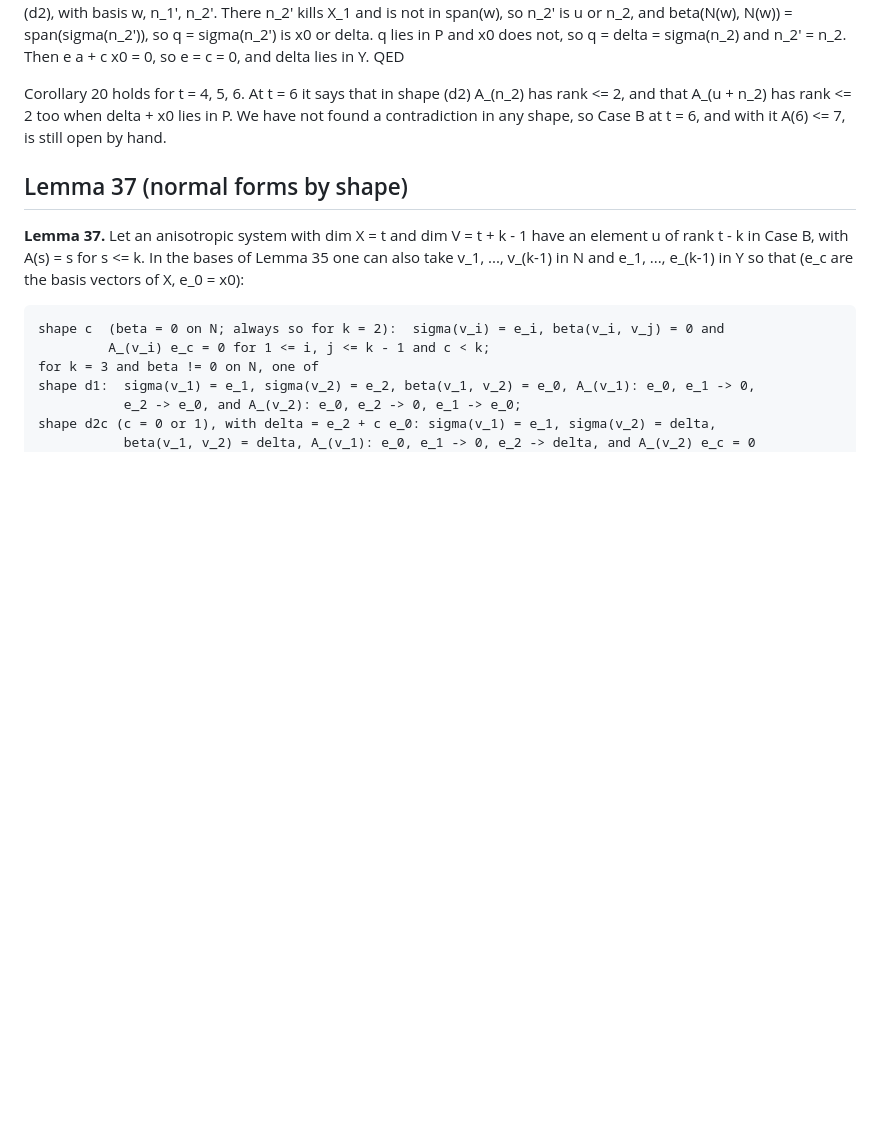
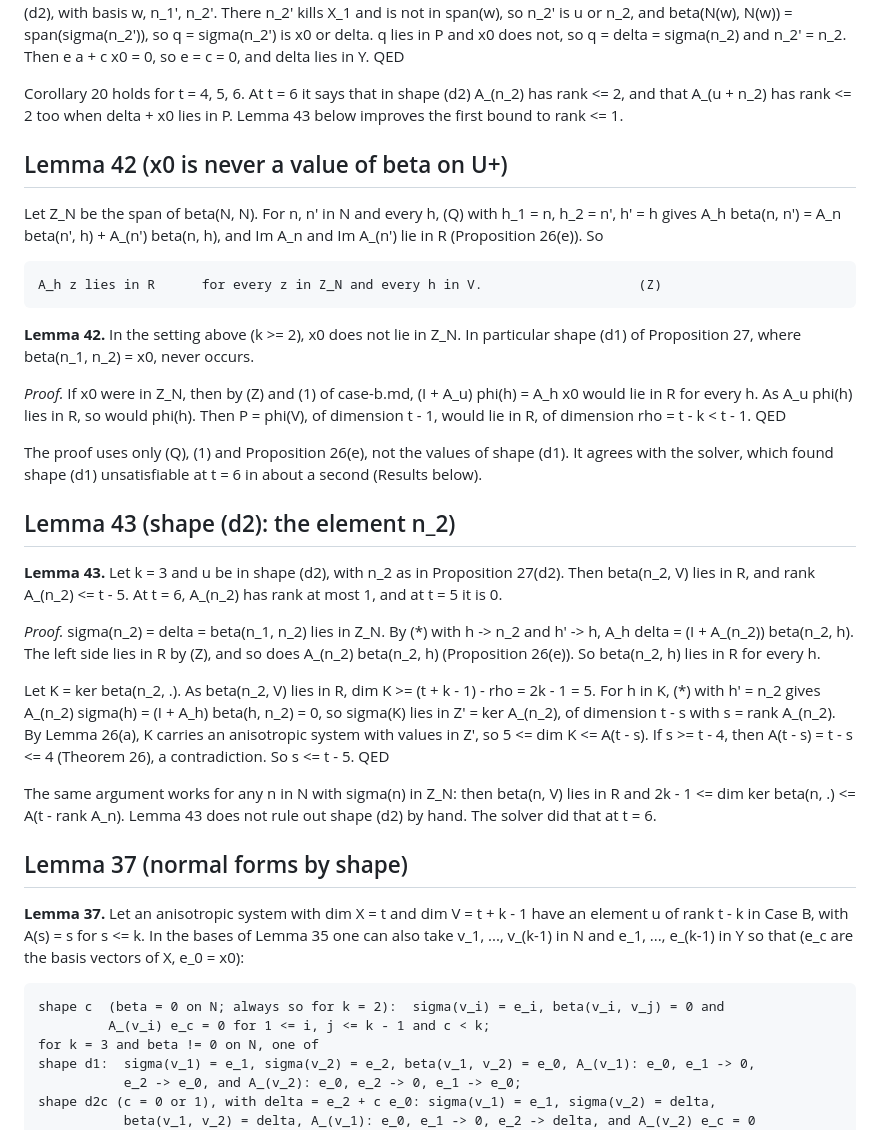
Before and after one commit to munimtechnologies/kakeya-small-fields, a Markdown page: notes/case-b-shapes.md, the part around one of its changes. Rendered like a GitHub page; blank space fills up the shorter version.

```diff
--- a/notes/case-b-shapes.md
+++ b/notes/case-b-shapes.md
@@ -103,8 +112,46 @@ not, so q = delta = sigma(n_2) and n_2' = n_2. Then e a + c x0 = 0, so e = c = 0
 QED
 
 Corollary 20 holds for t = 4, 5, 6. At t = 6 it says that in shape (d2) A_(n_2) has rank <= 2, and
-that A_(u + n_2) has rank <= 2 too when delta + x0 lies in P. We have not found a contradiction in
-any shape, so Case B at t = 6, and with it A(6) <= 7, is still open by hand.
+that A_(u + n_2) has rank <= 2 too when delta + x0 lies in P. Lemma 43 below improves the first
+bound to rank <= 1.
+
+## Lemma 42 (x0 is never a value of beta on U+)
+
+Let Z_N be the span of beta(N, N). For n, n' in N and every h, (Q) with h_1 = n, h_2 = n', h' = h
+gives A_h beta(n, n') = A_n beta(n', h) + A_(n') beta(n, h), and Im A_n and Im A_(n') lie in R
+(Proposition 26(e)). So
+
+    A_h z lies in R      for every z in Z_N and every h in V.                    (Z)
+
+**Lemma 42.** In the setting above (k >= 2), x0 does not lie in Z_N. In particular shape (d1) of
+Proposition 27, where beta(n_1, n_2) = x0, never occurs.
+
+*Proof.* If x0 were in Z_N, then by (Z) and (1) of case-b.md, (I + A_u) phi(h) = A_h x0 would lie in R
+for every h. As A_u phi(h) lies in R, so would phi(h). Then P = phi(V), of dimension t - 1, would lie
+in R, of dimension rho = t - k < t - 1. QED
+
+The proof uses only (Q), (1) and Proposition 26(e), not the values of shape (d1). It agrees with the
+solver, which found shape (d1) unsatisfiable at t = 6 in about a second (Results below).
+
+## Lemma 43 (shape (d2): the element n_2)
+
+**Lemma 43.** Let k = 3 and u be in shape (d2), with n_2 as in Proposition 27(d2). Then
+beta(n_2, V) lies in R, and rank A_(n_2) <= t - 5. At t = 6, A_(n_2) has rank at most 1, and at
+t = 5 it is 0.
+
+*Proof.* sigma(n_2) = delta = beta(n_1, n_2) lies in Z_N. By (*) with h -> n_2 and h' -> h,
+A_h delta = (I + A_(n_2)) beta(n_2, h). The left side lies in R by (Z), and so does
+A_(n_2) beta(n_2, h) (Proposition 26(e)). So beta(n_2, h) lies in R for every h.
+
+Let K = ker beta(n_2, .). As beta(n_2, V) lies in R, dim K >= (t + k - 1) - rho = 2k - 1 = 5. For h in
+K, (*) with h' = n_2 gives A_(n_2) sigma(h) = (I + A_h) beta(h, n_2) = 0, so sigma(K) lies in
+Z' = ker A_(n_2), of dimension t - s with s = rank A_(n_2). By Lemma 26(a), K carries an anisotropic
+system with values in Z', so 5 <= dim K <= A(t - s). If s >= t - 4, then A(t - s) = t - s <= 4
+(Theorem 26), a contradiction. So s <= t - 5. QED
+
+The same argument works for any n in N with sigma(n) in Z_N: then beta(n, V) lies in R and
+2k - 1 <= dim ker beta(n, .) <= A(t - rank A_n). Lemma 43 does not rule out shape (d2) by hand. The
+solver did that at t = 6.
 
 ## Lemma 37 (normal forms by shape)
 
```
Also changed, not shown: other parts of notes/case-b-shapes.md (+66 -17 lines).
